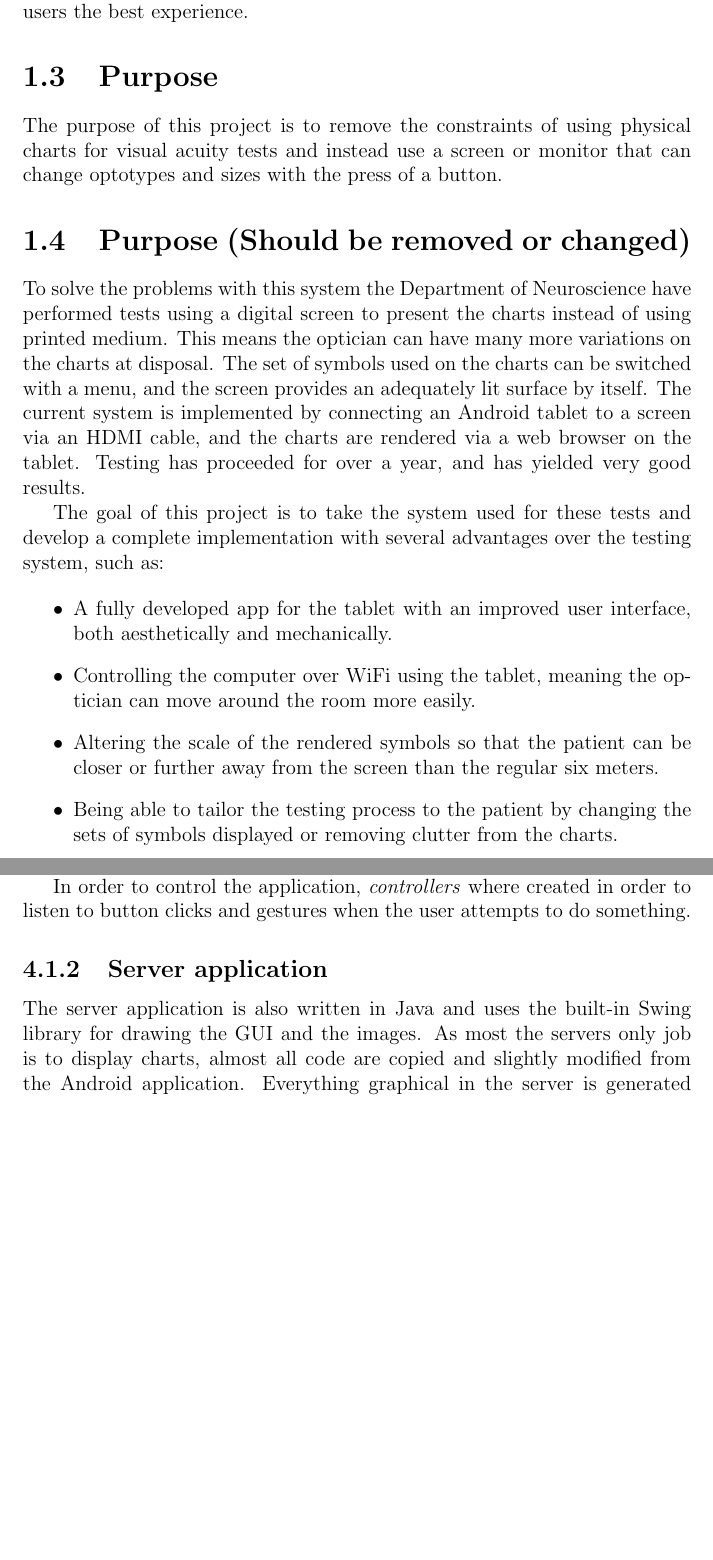
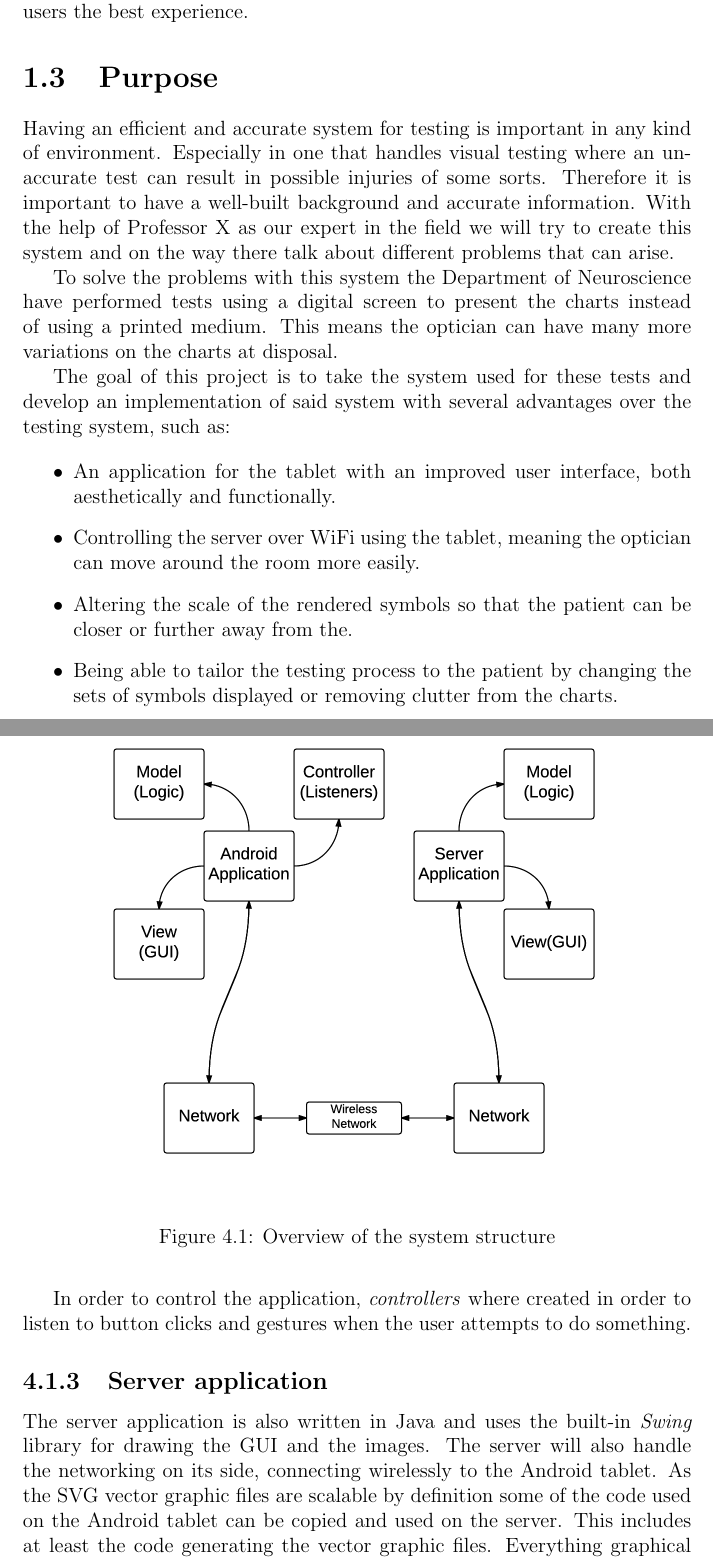
Before and after one commit to xscanpix/ProjectOftalmiatrik, a LaTeX thesis (Project/Report/report_draft.tex): two parts of pages 7 and 17 of 23 before the commit and two parts of pages 7 and 17 of 22 after it, joined at a grey line, cut so that both start at the same text, the shorter picture padded with empty space. Compiled offline with pdfLaTeX.

Commit message:
Rewrote the Purpose section

```diff
--- a/Project/Report/report_draft.tex
+++ b/Project/Report/report_draft.tex
@@ -6,12 +6,16 @@
 \usepackage{graphicx}
 \usepackage{subcaption}
 \usepackage{amsmath}
+\usepackage{titlesec}
 \usepackage[nottoc, notlof]{tocbibind}
 
 %%%%%%%% Bibliografi %%%%%%%%%%%%%%%%%%%%%%%%%%%%%%%%%
 %% Ändrar namnet på referens headern
-\renewcommand\bibname{References (Vi har URL och Datum, måste bara ändra LaTeX layouten.)}
+\renewcommand\bibname{References)}
 %%%%%%%%%%%%%%%%%%%%%%%%%%%%%%%%%%%%%%%%%%%%%%%%%%%%%%
+
+\titleformat{\chapter}[display]
+  {\normalfont\bfseries}{}{0pt}{\Large}
 
 %%%%%%%%%%%%%%%%% Start document %%%%%%%%%%%%%%%%%%%%%
 \begin{document}
@@ -62,41 +66,22 @@ AxAnIvIs is a prototype that is currently under testing at Uppsala University Ho
 Most of the before mentioned systems have some form of negative side that we try to improve on, mostly problems about high cost and difficulties with extending the software. We are different with that we want to create a system that is cheap, easy to understand and easy to maintain. Creating a system that have all the previously mentioned sides is one of the goals we have. Another important goal is creating a system that really is speacialized on measurements of visual acuity. All these points are important to give the users the best experience.
 
 \section{Purpose}
-The purpose of this project is to remove the constraints of using physical charts for visual acuity tests and instead use a screen or monitor that can change optotypes and sizes with the press of a button.
+Having an efficient and accurate system for testing is important in any kind of environment. Especially in one that handles visual testing where an unaccurate test can result in possible injuries of some sorts. Therefore it is important to have a well-built background and accurate information. With the help of Professor %Här kan vi skriva om Per.
+X as our expert in the field we will try to create this system and on the way there talk about different problems that can arise.
 
+To solve the problems with this system the Department of Neuroscience have performed tests using a digital screen to present the charts instead of using a printed medium. This means the optician can have many more variations on the charts at disposal. %The set of symbols used on the charts can be switched within a menu, and the screen provides an more than adequately lit surface by itself. The current system is implemented by connecting an Android tablet to a screen via an HDMI cable, and the charts are rendered via a web browser on the tablet. Testing has proceeded for over a year, and has yielded very good results.
 
-
-%\section{Employer}
-%%%%%%%%%%%%%beskriv uppdragsgivare, om ni har
-
-%Vår uppdragsgivare är Per Söderberg, professor i oftalmiatrik vid Institutet%(Institutionen?)<----------------------------------
-%för Neurovetenskap vid %Hum. Dubbel-vid. Hur skriver man det här egentligen? <---------------------------------------------------
-%Uppsala Universitet. Han tar även patienter vid Akademiska Sjukhuset i Uppsala
-
-%Our employer is Per Söderberg, professor and chair of opthalmology with the Department of Neuroscience at Uppsala University. He also takes patients at the university hospital, and uses these types of charts on a daily basis.
-
-%%%%%%%%%%%%%%%%%%%%%%%%Syfte: vart strävar projektet? vad är det övergripande målet, nyttan, effekterna av projektet?
-%%%%%%%%%%%%%t.ex. bättre koll på kosthållning, enklare planering av studier
-\section{Purpose (Should be removed or changed)}
-To solve the problems with this system the Department of Neuroscience have performed tests using a digital screen to present the charts instead of using printed medium. This means the optician can have many more variations on the charts at disposal. The set of symbols used on the charts can be switched with a menu, and the screen provides an adequately lit surface by itself. The current system is implemented by connecting an Android tablet to a screen via an HDMI cable, and the charts are rendered via a web browser on the tablet. Testing has proceeded for over a year, and has yielded very good results.
-
-The goal of this project is to take the system used for these tests and develop a complete implementation with several advantages over the testing system, such as:
+The goal of this project is to take the system used for these tests and develop an implementation of said system with several advantages over the testing system, such as:
 
 \begin{itemize}
-	\item A fully developed app for the tablet with an improved user interface, both aesthetically and mechanically.
-	%\item Connecting the digital screen to a computer that can handle higher resolution rendering than the tablets native resolution.
-	\item Controlling the computer over WiFi using the tablet, meaning the optician can move around the room more easily.
-	\item Altering the scale of the rendered symbols so that the patient can be closer or further away from the screen than the regular six meters.
+	\item An application for the tablet with an improved user interface, both aesthetically and functionally.
+	\item Controlling the server over WiFi using the tablet, meaning the optician can move around the room more easily.
+	\item Altering the scale of the rendered symbols so that the patient can be closer or further away from the.
 	\item Being able to tailor the testing process to the patient by changing the sets of symbols displayed or removing clutter from the charts.
 \end{itemize}
 
 and other features to make the process easier for the optician and patient.
 
-%%%%%%%%%%%%%%%%%%%%%%%%Mål: vad ska konkret levereras/utföras av projektet, för att ta oss närmare syftet
-
-%Hum. Ta material från ovanstående fråga? Jag är inte säker.
-
-%%%%%%%%%%%%%%%%%%%%%%%%Motivation:
 \section{Motivation}
 This project is important because determining visual acuity is a very labor- and equipment-intensive process. As the testing has showed, using a digital chart with a tablet interface is easier and faster, and can be a great help for the optician. The only thing missing is to improve on the design and implement a functional user interface and a better hardware solution to turn the testing shell into a finished product.
 
@@ -261,6 +246,15 @@ The optotypes on the top row of the chart is of the size 1.0 LogMAR and then eac
 
 %It is also contains methods for calculating the correct sizes of the optotypes and the data about the charts that should be displayed.
 
+\subsection{System structure}
+The system is divided into three major parts, an Android application, a server and networking. The Android application and server is modeled after the MVC (Model-View-Controller) pattern, where the model is the logic and the view is the GUI. The controller part is the part on the Android application that listens for button clicks and gestures. Usually the networking would fall under controller in the MVC pattern but was, in this system, chosen to be a separate larger structure. Figure \ref{system_structure} shows how the different parts are connected.
+
+\begin{figure}[h]
+\centering
+\includegraphics[width=120mm]{images/system_structure.png}
+\caption{Overview of the system structure\label{system_structure}}
+\end{figure}
+
 \subsection{Android application}
 The Android application is written in Java, which is the official language for Android. The static parts of the GUI (Graphical User Interface), which will never change unless application updates are released, are written in XML. This is similar to how HTML is written and is supported by Android natively.
 
@@ -271,6 +265,6 @@ The settings associated to each chart are also generated at runtime. If this wer
 In order to control the application, \textit{controllers} where created in order to listen to button clicks and gestures when the user attempts to do something.
 
 \subsection{Server application}
-The server application is also written in Java and uses the built-in Swing library for drawing the GUI and the images. As most the servers only job is to display charts, almost all code are copied and slightly modified from the Android application. Everything graphical in the server is generated at runtime as the sizes and distances between optotypes depends on which screen that's connected and the distance from the screen to the patient. The PC version of Java doesn't support the AndroidSVG library, another vector graphics library called Batik SVG Toolkit \cite{Batik} was used.
+The server application is also written in Java and uses the built-in \textit{Swing} library for drawing the GUI and the images. The server will also handle the networking on its side, connecting wirelessly to the Android tablet. As the SVG vector graphic files are scalable by definition some of the code used on the Android tablet can be copied and used on the server. This includes at least the code generating the vector graphic files. Everything graphical in the server is generated at runtime as the sizes and distances between optotypes depends on which screen is connected and the distance from the screen to the patient. Instead of using the Android-only vector graphics library \textit{AndroidSVG} we are using a well supported library \textit{Apache Batik}. \cite{Batik}
 
 \subsection{Network}
```
Also changed, not shown: Project/Report/report_draft.tex (10 more changed lines), 1 other file.
